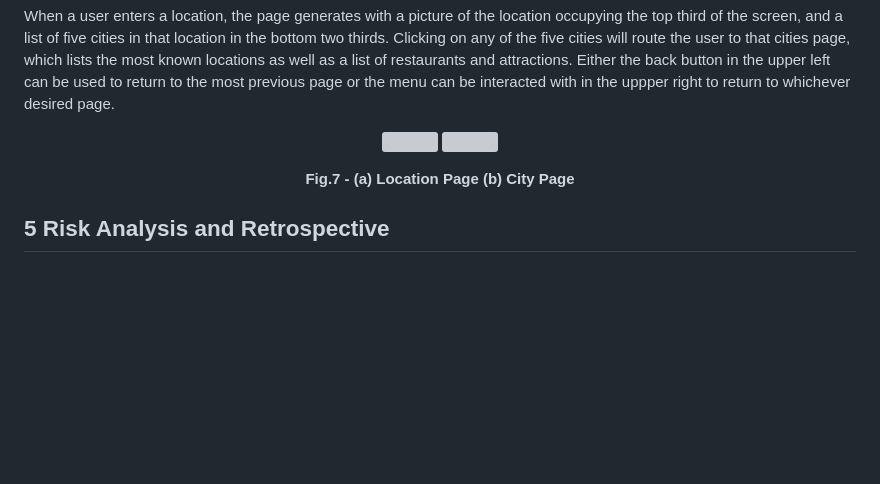
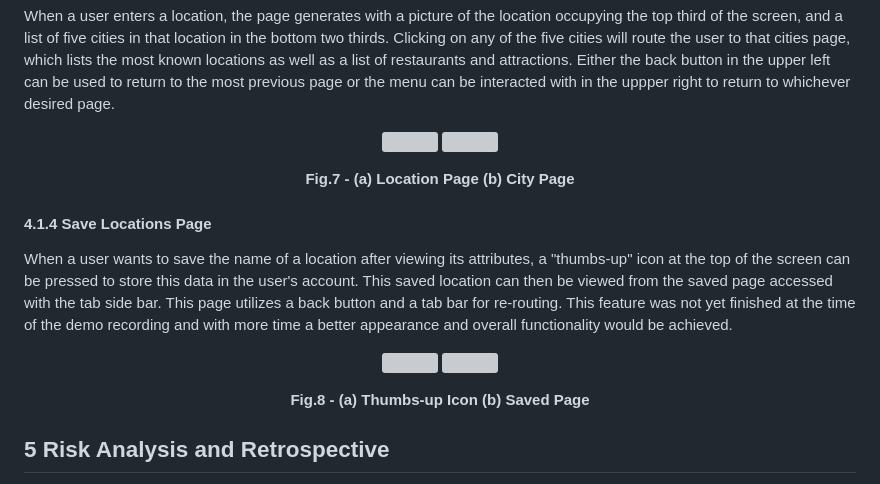
Before and after one commit to lahoylaa/Tavel-App, a Markdown page: README.md, the part around the change. Rendered like a GitHub page; blank space fills up the shorter version; grey boxes are pictures that could not be loaded.

```diff
--- a/README.md
+++ b/README.md
@@ -91,6 +91,19 @@ When a user enters a location, the page generates with a picture of the location
   <figcaption align = "center"><b>Fig.7 - (a) Location Page (b) City Page</b></figcaption>
 </p>
 
+#### 4.1.4 Save Locations Page
+
+When a user wants to save the name of a location after viewing its attributes, a "thumbs-up" icon at the top of the screen can be pressed to store this data in the user's account. This saved location can then be viewed from the saved page accessed with the tab side bar. This page utilizes a back button and a tab bar for re-routing. This feature was not yet finished at the time of the demo recording and with more time a better appearance and overall functionality would be achieved.
+
+<p align="center">
+
+  <img src="https://github.com/lahoylaa/Tavel-App/assets/144182821/eb836713-13a2-47cb-960b-689af42b61fc" width="400" />
+
+  <img src="https://github.com/lahoylaa/Tavel-App/assets/144182821/e9be1b28-daf9-4a1d-b533-a32d2b2ff16b" width="400" />
+
+  <figcaption align = "center"><b>Fig.8 - (a) Thumbs-up Icon (b) Saved Page</b></figcaption>
+</p>
+
 ## 5 Risk Analysis and Retrospective
 
 One of the main issues we dealt with near the beginning of the project was our decision to use the Google Locations API to obtain more data for location searches. Soon after we realized the cost of time and money to implement the function would simply not be worth it, so we decided to scrap the idea and instead work with a database that instead had a few manual entries in order to test the app effectively and confirm it was operational. One risk we took that paid off was our decision to make the app account based. Users are able to login and save locations under their own account, which is a feature we're very proud of. Given more time, we believe the API could have been implemented successfully with the program we have now, in addition to being able to make the UI appear more fitting as in it's current state some pages appear bland.
```
